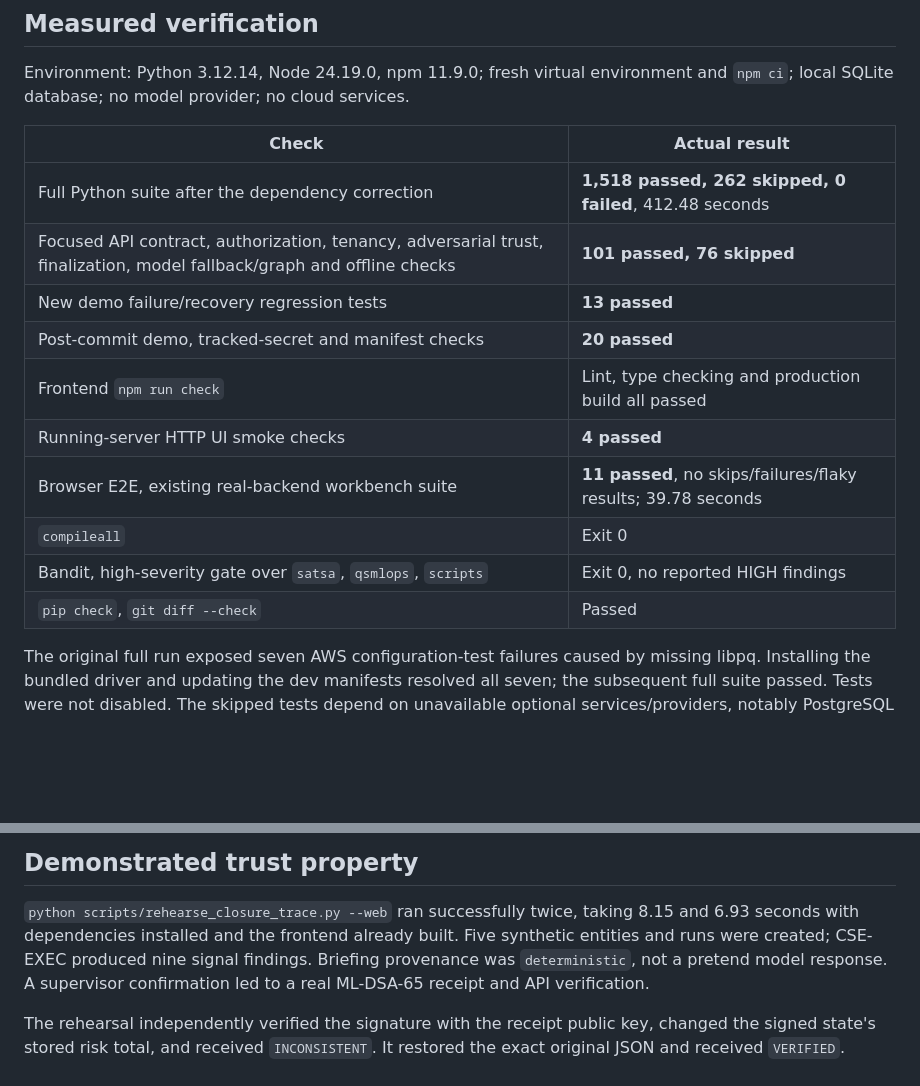
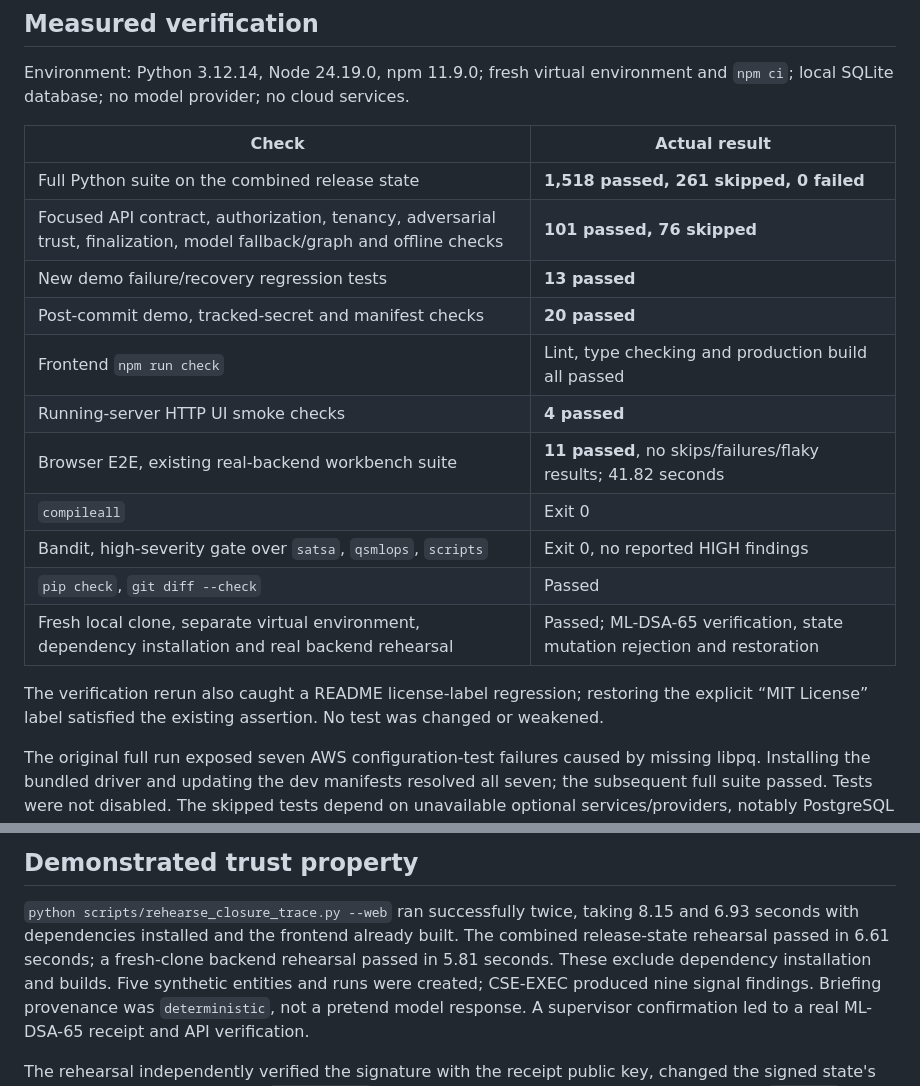
Before and after one commit to PrathamKapoor/Closure-Trace, a Markdown page: docs/CLOSURE_TRACE_READINESS.md, 2 parts joined by grey strips. Rendered like a GitHub page; blank space fills up the shorter version.

Commit message:
docs: record final Closure-Trace release validation

```diff
--- a/docs/CLOSURE_TRACE_READINESS.md
+++ b/docs/CLOSURE_TRACE_READINESS.md
@@ -31,16 +31,21 @@ and `npm ci`; local SQLite database; no model provider; no cloud services.
 
 | Check | Actual result |
 |---|---|
-| Full Python suite after the dependency correction | **1,518 passed, 262 skipped, 0 failed**, 412.48 seconds |
+| Full Python suite on the combined release state | **1,518 passed, 261 skipped, 0 failed** |
 | Focused API contract, authorization, tenancy, adversarial trust, finalization, model fallback/graph and offline checks | **101 passed, 76 skipped** |
 | New demo failure/recovery regression tests | **13 passed** |
 | Post-commit demo, tracked-secret and manifest checks | **20 passed** |
 | Frontend `npm run check` | Lint, type checking and production build all passed |
 | Running-server HTTP UI smoke checks | **4 passed** |
-| Browser E2E, existing real-backend workbench suite | **11 passed**, no skips/failures/flaky results; 39.78 seconds |
+| Browser E2E, existing real-backend workbench suite | **11 passed**, no skips/failures/flaky results; 41.82 seconds |
 | `compileall` | Exit 0 |
 | Bandit, high-severity gate over `satsa`, `qsmlops`, `scripts` | Exit 0, no reported HIGH findings |
 | `pip check`, `git diff --check` | Passed |
+| Fresh local clone, separate virtual environment, dependency installation and real backend rehearsal | Passed; ML-DSA-65 verification, state mutation rejection and restoration |
+
+The verification rerun also caught a README license-label regression; restoring
+the explicit “MIT License” label satisfied the existing assertion. No test was
+changed or weakened.
 
 The original full run exposed seven AWS configuration-test failures caused by
 missing libpq. Installing the bundled driver and updating the dev manifests
@@ -61,6 +66,8 @@ supervisor decision, signing/verification, audit permissions and logout.
 
 `python scripts/rehearse_closure_trace.py --web` ran successfully twice, taking
 8.15 and 6.93 seconds with dependencies installed and the frontend already built.
+The combined release-state rehearsal passed in 6.61 seconds; a fresh-clone backend
+rehearsal passed in 5.81 seconds. These exclude dependency installation and builds.
 Five synthetic entities and runs were created; CSE-EXEC produced nine signal
 findings. Briefing provenance was `deterministic`, not a pretend model response.
 A supervisor confirmation led to a real ML-DSA-65 receipt and API verification.
```
